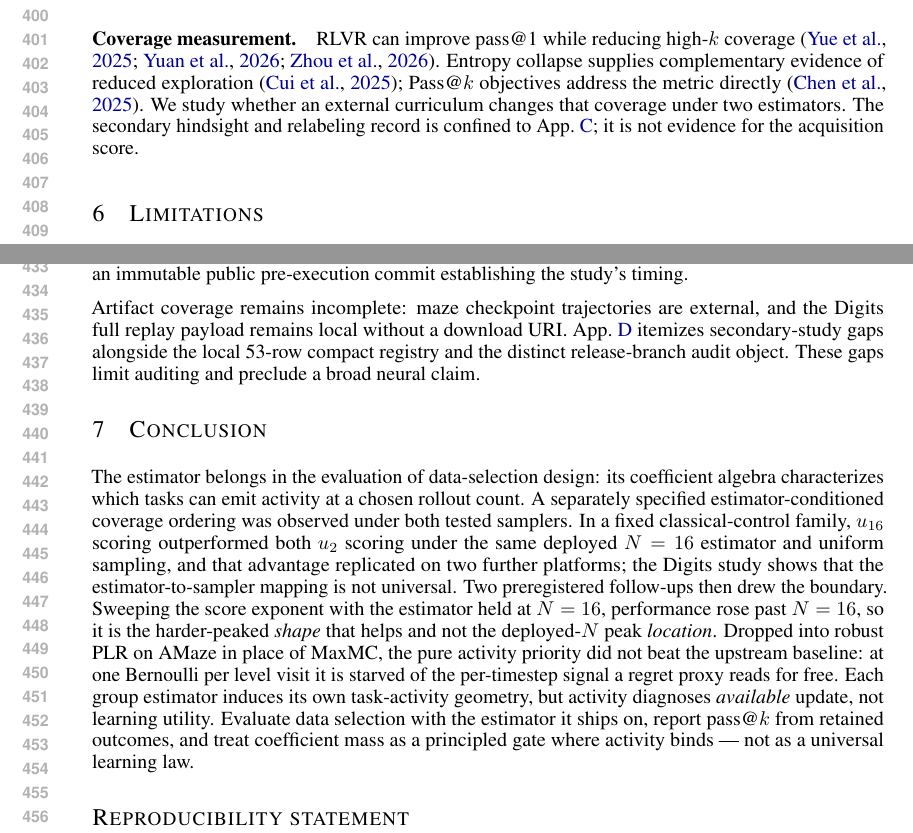
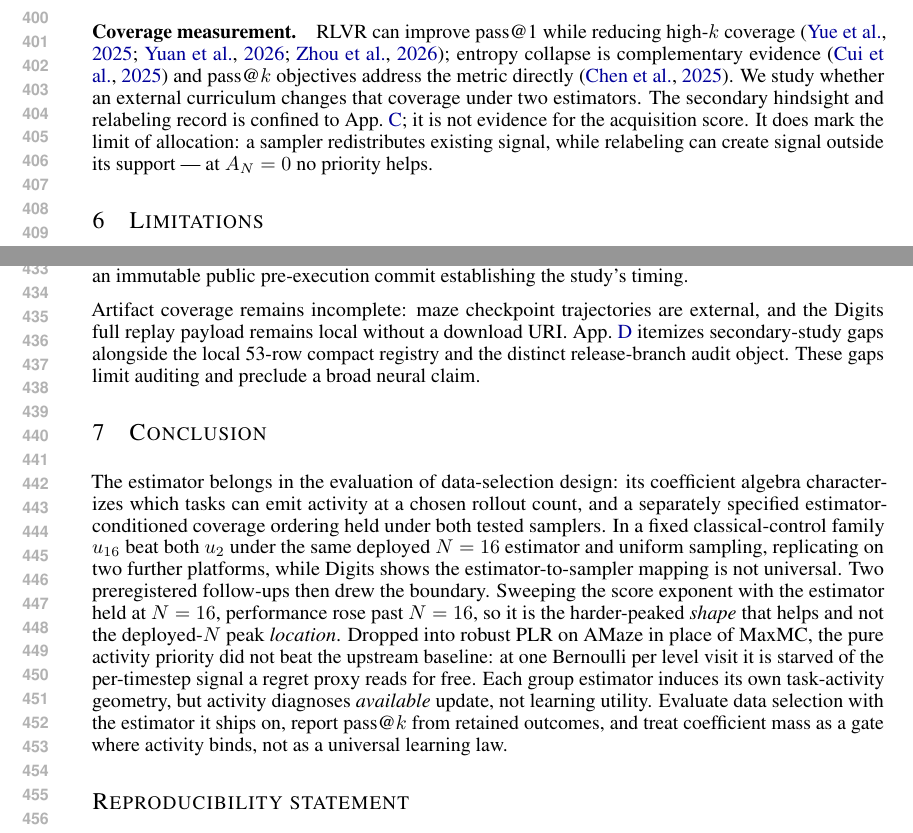
Before and after one commit to linjiw/curriculum-maxrl, a LaTeX paper (paper/main_iclr2027.tex, which reads paper/body_iclr.tex): two parts of pages 8 and 9 of 16, joined at a grey line, cut so that both start at the same text. Compiled offline with pdfLaTeX.

Commit message:
Paper polish: name the audit horizon, state the allocation limit, hold the boundary
Three edits from the PI judgment, and one deliberate non-edit.

1. The mechanism paragraph now says the audit is at H=8. Today's confirmatory
   matched-pair run shows the activity/utility gap is strongly
   horizon-dependent (+.00096 at H=4, +.00158 at H=8, +.00724 at H=20), so an
   unqualified "U_H" overstated the generality of a single-horizon
   measurement.

2. Judgment item 9.4, the allocation/creation boundary, now stated in the
   coverage paragraph: a sampler redistributes existing signal while
   relabeling can create signal outside its support -- at A_N=0 no priority
   helps. This is the sentence that keeps hindsight a complementary channel
   without letting it compete for the headline.

3. NOT added: the branching-pool result. It is today's strongest finding
   (equal p and equal A_N, yet utility differs by downstream reach, MaxRL
   only, 40-55x smaller under RLOO) but the judgment's item 5 is explicit --
   MAZE-SCORE is this paper's closing experiment and continuation utility is
   the next paper's centre. I also removed a Limitations sentence I had added
   pointing forward to that result: this paper should not gesture at evidence
   it does not contain.

Page bound: the additions cost lines and I paid for them in the conclusion's
opener and closer rather than diluting the new content. Conclusion ends on
page 9; page 10 opens with the reproducibility statement.

Co-Authored-By: Claude Opus 5 (1M context) <noreply@anthropic.com>

```diff
--- a/paper/body_iclr.tex
+++ b/paper/body_iclr.tex
@@ -599,11 +599,13 @@ that centers only when $K>0$ and zeros $K=0$.
 
 \paragraph{Coverage measurement.}
 RLVR can improve pass@1 while reducing high-$k$ coverage
-\citep{yue,yuan,passkinv}. Entropy collapse supplies complementary evidence of reduced
-exploration \citep{cui}; Pass@$k$ objectives address the metric directly
-\citep{passk}. We study whether an external curriculum changes that coverage
-under two estimators. The secondary hindsight and relabeling record is confined
-to App.~\ref{app:protocols}; it is not evidence for the acquisition score.
+\citep{yue,yuan,passkinv}; entropy collapse is complementary evidence
+\citep{cui} and pass@$k$ objectives address the metric directly \citep{passk}.
+We study whether an external curriculum changes that coverage under two
+estimators. The secondary hindsight and relabeling record is confined
+to App.~\ref{app:protocols}; it is not evidence for the acquisition score. It does mark the
+limit of allocation: a sampler redistributes existing signal, while relabeling
+can create signal outside its support --- at $A_N=0$ no priority helps.
 
 \section{Limitations}
 \label{sec:limits}
@@ -658,13 +660,12 @@ gaps limit auditing and preclude a broad neural claim.
 
 The estimator belongs in the evaluation of data-selection design: its
 coefficient algebra characterizes which tasks can emit activity at a chosen
-rollout count. A separately specified estimator-conditioned coverage ordering
-was observed under both tested samplers. In a fixed classical-control family,
-$u_{16}$ scoring outperformed both $u_2$ scoring under the same deployed
-$N=16$ estimator and uniform sampling, and that advantage replicated on two
-further platforms; the Digits study shows that the estimator-to-sampler
-mapping is not universal. Two preregistered follow-ups then drew the
-boundary. Sweeping the score exponent with the estimator held at $N=16$,
+rollout count, and a separately specified estimator-conditioned coverage
+ordering held under both tested samplers. In a fixed classical-control family
+$u_{16}$ beat both $u_2$ under the same deployed $N=16$ estimator and uniform
+sampling, replicating on two further platforms, while Digits shows the
+estimator-to-sampler mapping is not universal. Two preregistered follow-ups
+then drew the boundary. Sweeping the score exponent with the estimator held at $N=16$,
 performance rose past $N=16$, so it is the harder-peaked \emph{shape} that
 helps and not the deployed-$N$ peak \emph{location}. Dropped into robust PLR
 on AMaze in place of MaxMC, the pure activity priority did not beat the
@@ -673,8 +674,8 @@ per-timestep signal a regret proxy reads for free.
 Each group estimator induces its own task-activity geometry, but activity
 diagnoses \emph{available} update, not learning utility. Evaluate data
 selection with the estimator it ships on, report $\passat{k}$ from retained
-outcomes, and treat coefficient mass as a principled gate where activity
-binds --- not as a universal learning law.
+outcomes, and treat coefficient mass as a gate where activity binds, not as a
+universal learning law.
 
 \section*{Reproducibility statement}
 The repository includes exact-enumeration tests, a one-command artifact
```
Also changed, not shown: docs/paper-iclr.pdf, paper/main_iclr.pdf, paper/body_iclr.tex (2 more changed lines).
